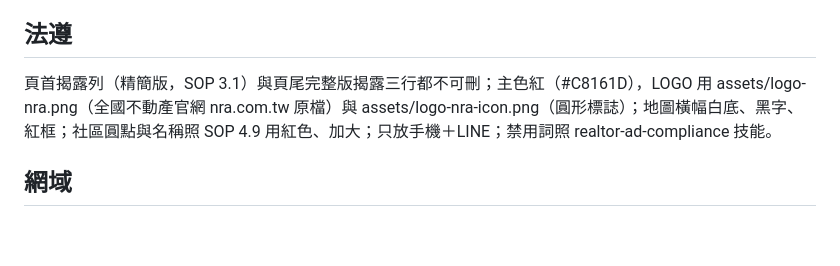
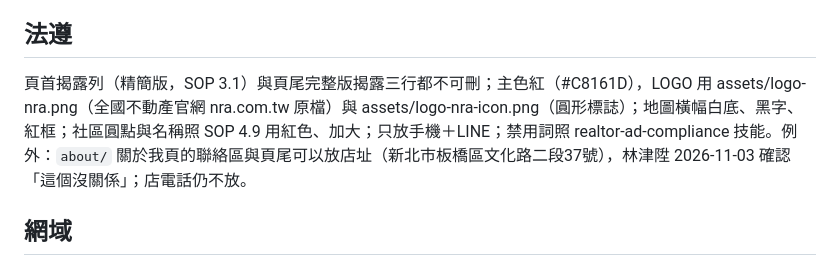
Before and after one commit to f743182002/f743182002.github.io, a Markdown page: CLAUDE.md, the part around the change. Drawn GitHub-style; blank space fills up the shorter version.

Commit message:
CLAUDE.md：記錄關於我頁可放店址的例外
Co-Authored-By: Claude Opus 5.5 <noreply@anthropic.com>
Claude-Session: https://claude.ai/code/session_01TKbED83aYkCgQPQnr1nbmz

```diff
--- a/CLAUDE.md
+++ b/CLAUDE.md
@@ -29,7 +29,7 @@
 
 ## 法遵
 
-頁首揭露列（精簡版，SOP 3.1）與頁尾完整版揭露三行都不可刪；主色紅（#C8161D），LOGO 用 assets/logo-nra.png（全國不動產官網 nra.com.tw 原檔）與 assets/logo-nra-icon.png（圓形標誌）；地圖橫幅白底、黑字、紅框；社區圓點與名稱照 SOP 4.9 用紅色、加大；只放手機＋LINE；禁用詞照 realtor-ad-compliance 技能。
+頁首揭露列（精簡版，SOP 3.1）與頁尾完整版揭露三行都不可刪；主色紅（#C8161D），LOGO 用 assets/logo-nra.png（全國不動產官網 nra.com.tw 原檔）與 assets/logo-nra-icon.png（圓形標誌）；地圖橫幅白底、黑字、紅框；社區圓點與名稱照 SOP 4.9 用紅色、加大；只放手機＋LINE；禁用詞照 realtor-ad-compliance 技能。例外：`about/` 關於我頁的聯絡區與頁尾可以放店址（新北市板橋區文化路二段37號），林津陞 2026-11-03 確認「這個沒關係」；店電話仍不放。
 
 ## 網域
 
```
